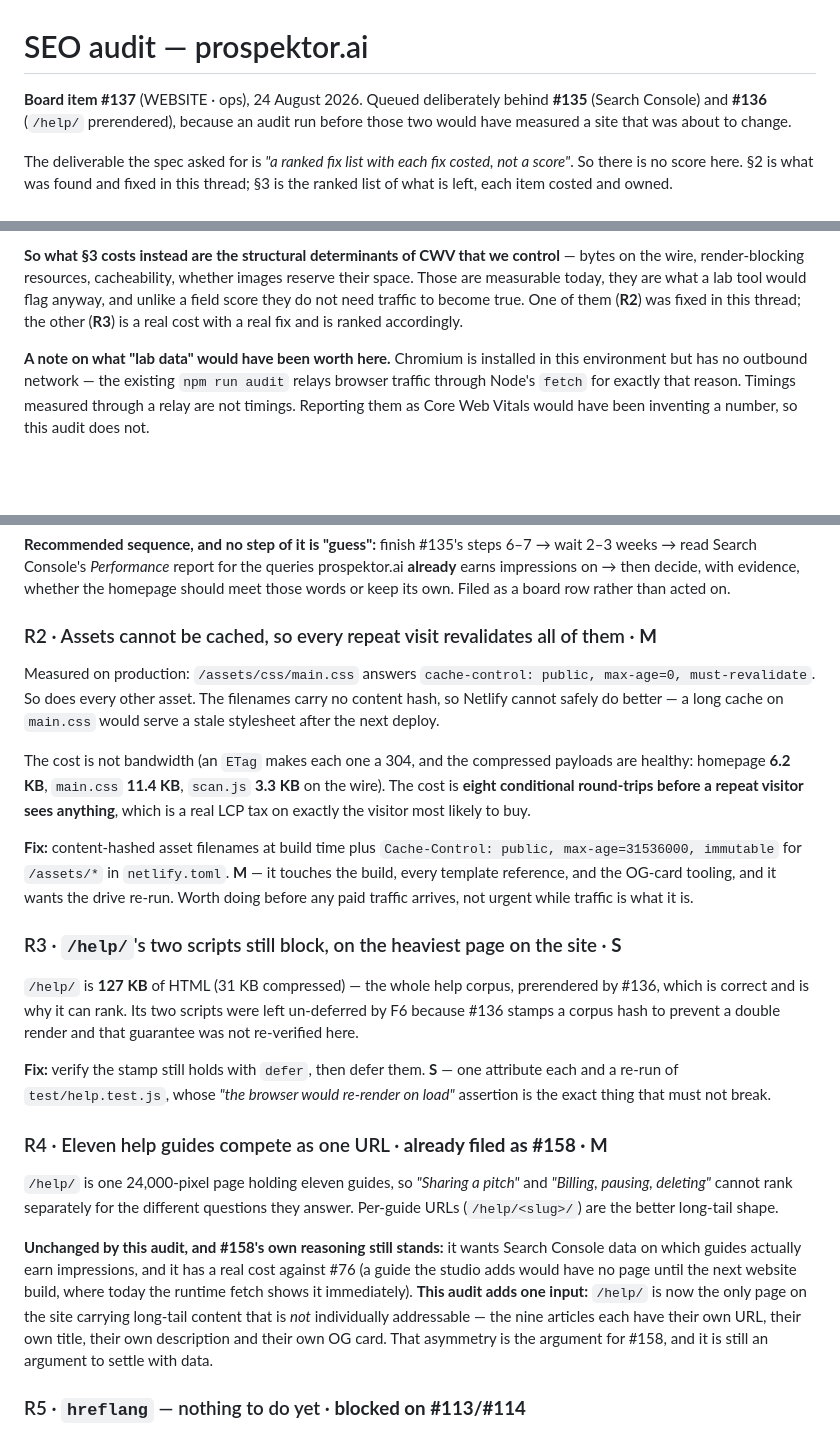
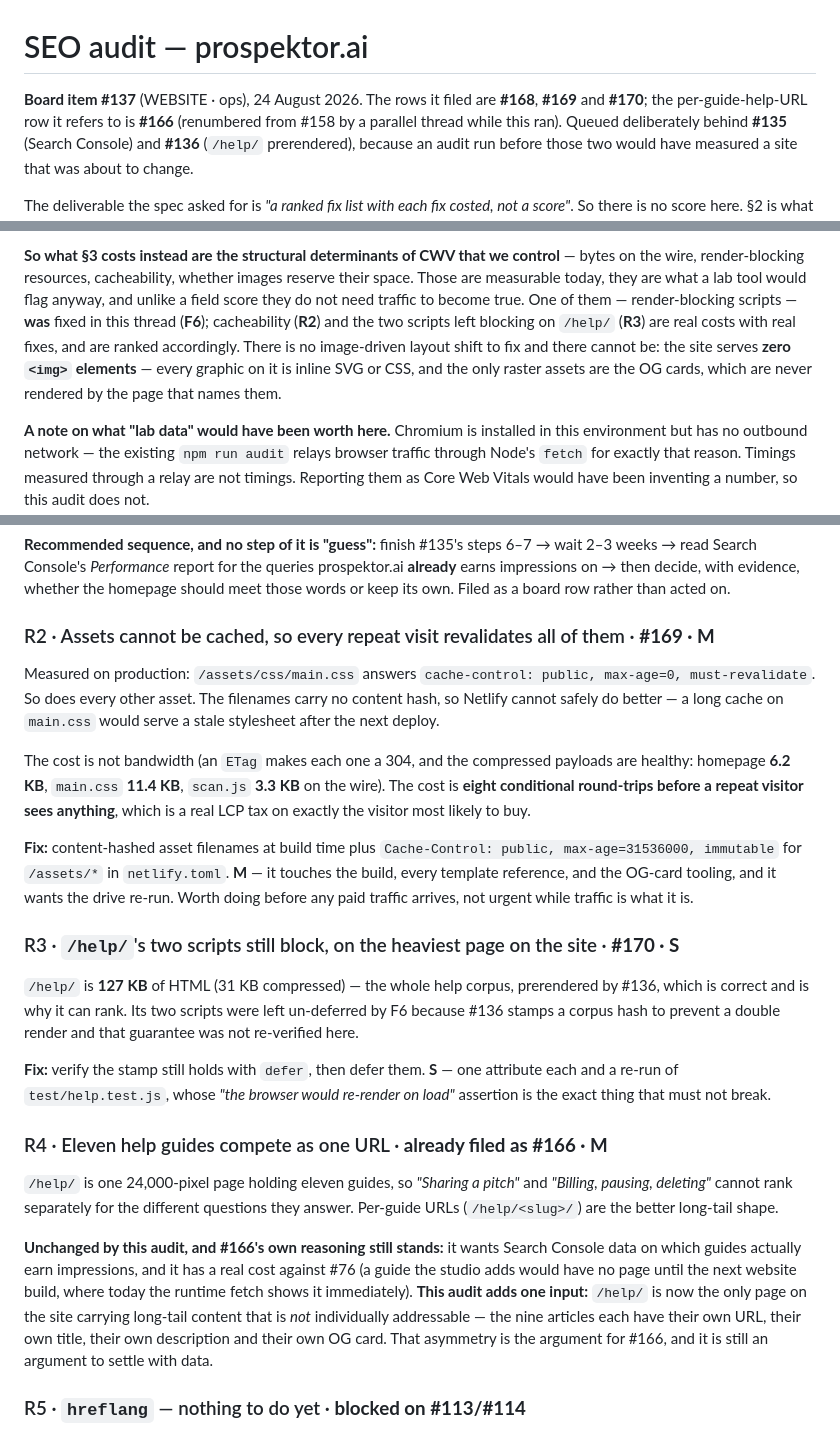
Before and after one commit to nilsdecker/prospektor, a Markdown page: SEO-AUDIT.md, 3 parts joined by grey strips. Drawn GitHub-style; blank space fills up the shorter version.

Commit message:
#137 — SEO-AUDIT.md: the renumbered rows, and two corrections
Parallel threads took #159-#161 and renumbered the old #158 while this one ran
(the #88 race). The audit's rows are #168, #169 and #170; the per-guide-help-URL
row it refers to is #166. Noted in the header so the archive still reads.

Two corrections to §1, both found by re-checking the claim rather than the
prose:

- it said R2 (cacheability) was fixed in this thread. It was not — the CWV item
  fixed here is F6, the render-blocking scripts. R2 and R3 are both still open.
- it said images already reserve their space. Measured: the site serves ZERO
  <img> elements — every graphic is inline SVG or CSS, and the only raster
  assets are the OG cards, which the page naming them never renders. So there
  is no image-driven layout shift and there cannot be, which is a stronger and
  more useful statement than the one it replaces.

Co-Authored-By: Claude Opus 5 <noreply@anthropic.com>
Claude-Session: https://claude.ai/code/session_01SWHzgJCPP9VyqD34Pb1R9T

```diff
--- a/SEO-AUDIT.md
+++ b/SEO-AUDIT.md
@@ -1,6 +1,6 @@
 # SEO audit — prospektor.ai
 
-**Board item #137** (WEBSITE · ops), 24 August 2026. Queued deliberately behind
+**Board item #137** (WEBSITE · ops), 24 August 2026. The rows it filed are **#168**, **#169** and **#170**; the per-guide-help-URL row it refers to is **#166** (renumbered from #158 by a parallel thread while this ran). Queued deliberately behind
 **#135** (Search Console) and **#136** (`/help/` prerendered), because an audit
 run before those two would have measured a site that was about to change.
 
@@ -49,8 +49,13 @@ anonymous caller on the internet and was already spent.
 control** — bytes on the wire, render-blocking resources, cacheability,
 whether images reserve their space. Those are measurable today, they are what a
 lab tool would flag anyway, and unlike a field score they do not need traffic to
-become true. One of them (**R2**) was fixed in this thread; the other (**R3**)
-is a real cost with a real fix and is ranked accordingly.
+become true. One of them — render-blocking scripts — **was** fixed in this
+thread (**F6**); cacheability (**R2**) and the two scripts left blocking on
+`/help/` (**R3**) are real costs with real fixes, and are ranked accordingly.
+There is no image-driven layout shift to fix and there cannot be: the site
+serves **zero `<img>` elements** — every graphic on it is inline SVG or CSS, and
+the only raster assets are the OG cards, which are never rendered by the page
+that names them.
 
 **A note on what "lab data" would have been worth here.** Chromium is installed
 in this environment but has no outbound network — the existing `npm run audit`
@@ -244,7 +249,7 @@ prospektor.ai **already** earns impressions on → then decide, with evidence,
 whether the homepage should meet those words or keep its own. Filed as a board
 row rather than acted on.
 
-### R2 · Assets cannot be cached, so every repeat visit revalidates all of them · **M**
+### R2 · Assets cannot be cached, so every repeat visit revalidates all of them · **#169 · M**
 
 Measured on production: `/assets/css/main.css` answers
 `cache-control: public, max-age=0, must-revalidate`. So does every other asset.
@@ -263,7 +268,7 @@ most likely to buy.
 OG-card tooling, and it wants the drive re-run. Worth doing before any paid
 traffic arrives, not urgent while traffic is what it is.
 
-### R3 · `/help/`'s two scripts still block, on the heaviest page on the site · **S**
+### R3 · `/help/`'s two scripts still block, on the heaviest page on the site · **#170 · S**
 
 `/help/` is **127 KB** of HTML (31 KB compressed) — the whole help corpus,
 prerendered by #136, which is correct and is why it can rank. Its two scripts
@@ -274,21 +279,21 @@ double render and that guarantee was not re-verified here.
 attribute each and a re-run of `test/help.test.js`, whose *"the browser would
 re-render on load"* assertion is the exact thing that must not break.
 
-### R4 · Eleven help guides compete as one URL · **already filed as #158 · M**
+### R4 · Eleven help guides compete as one URL · **already filed as #166 · M**
 
 `/help/` is one 24,000-pixel page holding eleven guides, so *"Sharing a pitch"*
 and *"Billing, pausing, deleting"* cannot rank separately for the different
 questions they answer. Per-guide URLs (`/help/<slug>/`) are the better long-tail
 shape.
 
-**Unchanged by this audit, and #158's own reasoning still stands:** it wants
+**Unchanged by this audit, and #166's own reasoning still stands:** it wants
 Search Console data on which guides actually earn impressions, and it has a real
 cost against #76 (a guide the studio adds would have no page until the next
 website build, where today the runtime fetch shows it immediately). **This audit
 adds one input:** `/help/` is now the only page on the site carrying long-tail
 content that is *not* individually addressable — the nine articles each have
 their own URL, their own title, their own description and their own OG card.
-That asymmetry is the argument for #158, and it is still an argument to settle
+That asymmetry is the argument for #166, and it is still an argument to settle
 with data.
 
 ### R5 · `hreflang` — nothing to do yet · **blocked on #113/#114**
```
Also changed, not shown: other parts of SEO-AUDIT.md (+1 -1 lines).
